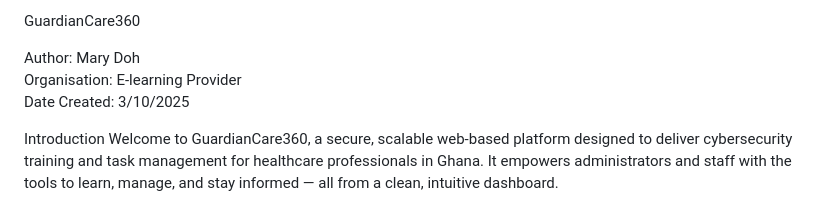
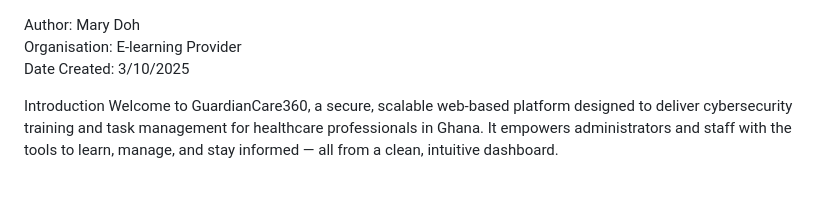
Before and after one commit to MaryNayram/Mission_CapStone_GuadianCare360, a Markdown page: README.md, the part around the change. GitHub-like rendering.

```diff
--- a/README.md
+++ b/README.md
@@ -1,4 +1,4 @@
-GuardianCare360
+
 
 Author: Mary Doh
 Organisation: E-learning Provider
```
